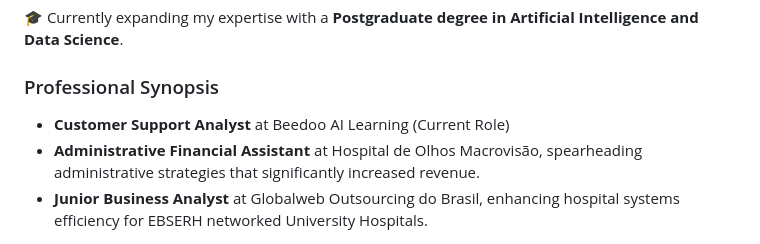
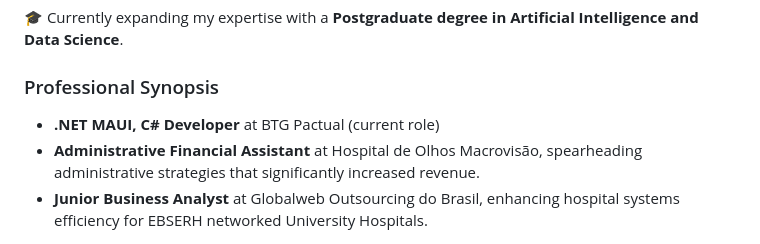
Before and after one commit to fpedrolucas95/fpedrolucas95, a Markdown page: README.md, the part around the change. Rendered like a GitHub page.

```diff
--- a/README.md
+++ b/README.md
@@ -13,7 +13,7 @@
 🎓 Currently expanding my expertise with a **Postgraduate degree in Artificial Intelligence and Data Science**.
 
 ### Professional Synopsis
-- **Customer Support Analyst** at Beedoo AI Learning (Current Role)
+- **.NET MAUI, C# Developer** at BTG Pactual (current role)
 - **Administrative Financial Assistant** at Hospital de Olhos Macrovisão, spearheading administrative strategies that significantly increased revenue.
 - **Junior Business Analyst** at Globalweb Outsourcing do Brasil, enhancing hospital systems efficiency for EBSERH networked University Hospitals.
 
```
